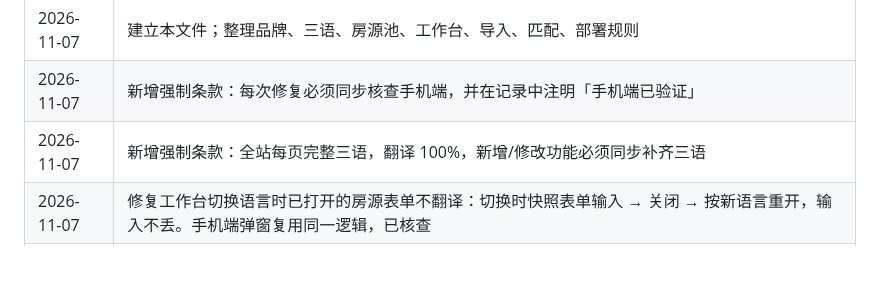
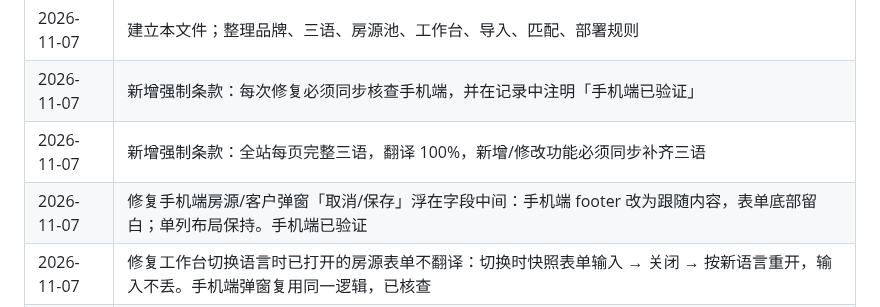
Before and after one commit to jamesyew1314/Property-Investment-calculator, a Markdown page: RULES.md, the part around the change. GitHub-like rendering; blank space fills up the shorter version.

Commit message:
docs: 记录手机端弹窗底部修复

```diff
--- a/RULES.md
+++ b/RULES.md
@@ -134,5 +134,6 @@
 | 2026-11-07 | 建立本文件；整理品牌、三语、房源池、工作台、导入、匹配、部署规则 |
 | 2026-11-07 | 新增强制条款：每次修复必须同步核查手机端，并在记录中注明「手机端已验证」 |
 | 2026-11-07 | 新增强制条款：全站每页完整三语，翻译 100%，新增/修改功能必须同步补齐三语 |
+| 2026-11-07 | 修复手机端房源/客户弹窗「取消/保存」浮在字段中间：手机端 footer 改为跟随内容，表单底部留白；单列布局保持。手机端已验证 |
 | 2026-11-07 | 修复工作台切换语言时已打开的房源表单不翻译：切换时快照表单输入 → 关闭 → 按新语言重开，输入不丢。手机端弹窗复用同一逻辑，已核查 |
 | 2026-11-07 | 修复手机端「买/租」第二个按钮不可见（hero 白字样式渗入白色搜索卡）→ `.searchbar .seg` 覆盖为深色文字；统计数字加重试与空值保护。手机端已验证（760/430 断点样式与 DOM 检查） |
```
